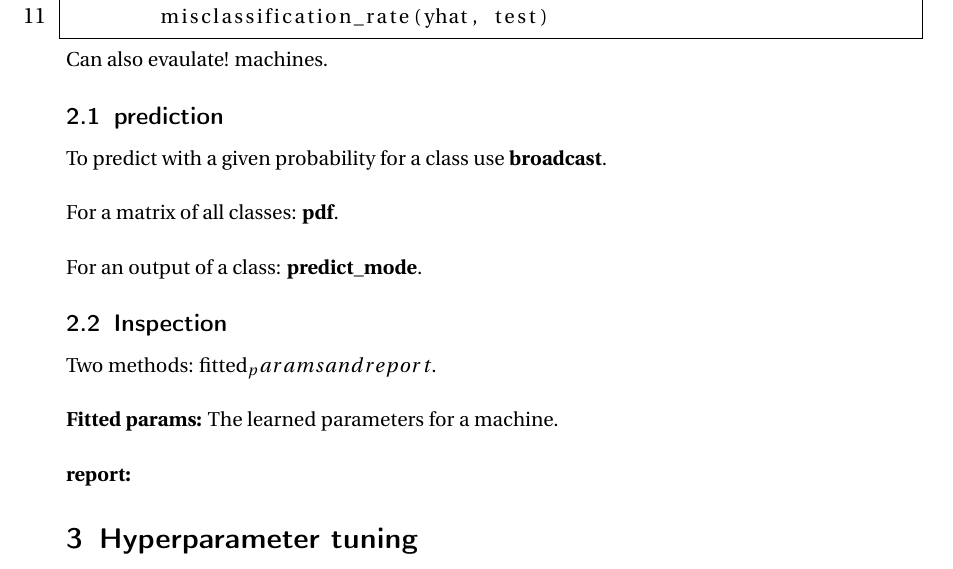
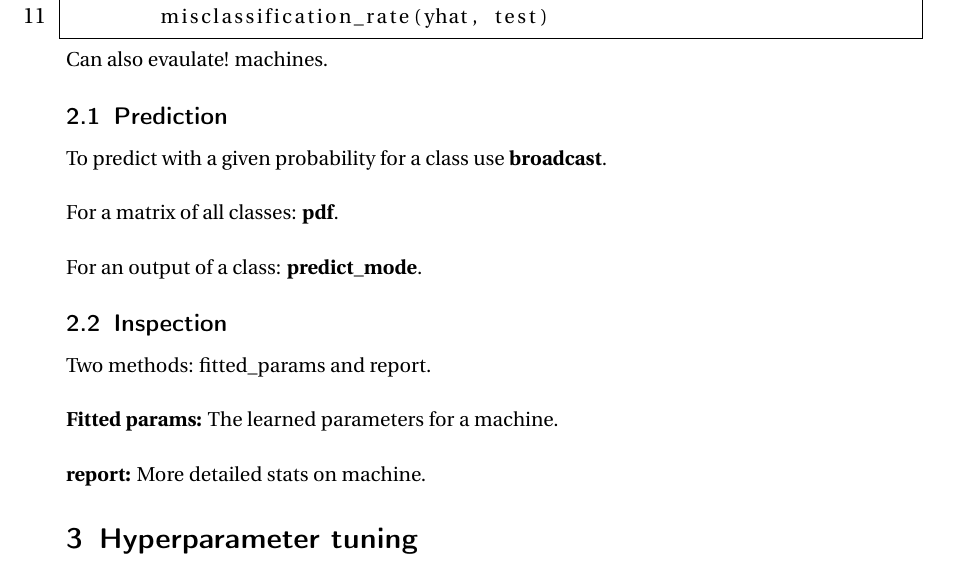
Before and after one commit to MoJabeen/DataScience_Nts, a LaTeX document (MLJ/MLJ.tex): part of page 2 of 4, cut so that both start at the same text. Compiled offline with pdfLaTeX.

```diff
--- a/MLJ/MLJ.tex
+++ b/MLJ/MLJ.tex
@@ -108,7 +108,7 @@
 
 Can also evaulate! machines.
 
-\subsection{prediction}
+\subsection{Prediction}
 
 To predict with a given probability for a class use \textbf{broadcast}.\\
 
@@ -118,11 +118,11 @@
 
 \subsection{Inspection}
 
-Two methods: fitted_params and report.\\
+Two methods: fitted\_params and report.\\
 
 \textbf{Fitted params:} The learned parameters for a machine.\\
 
-\textbf{report:}
+\textbf{report:} More detailed stats on machine.
 
 \section{Hyperparameter tuning}
 
```
Also changed, not shown: MLJ/MLJ.pdf, 4 other files.
